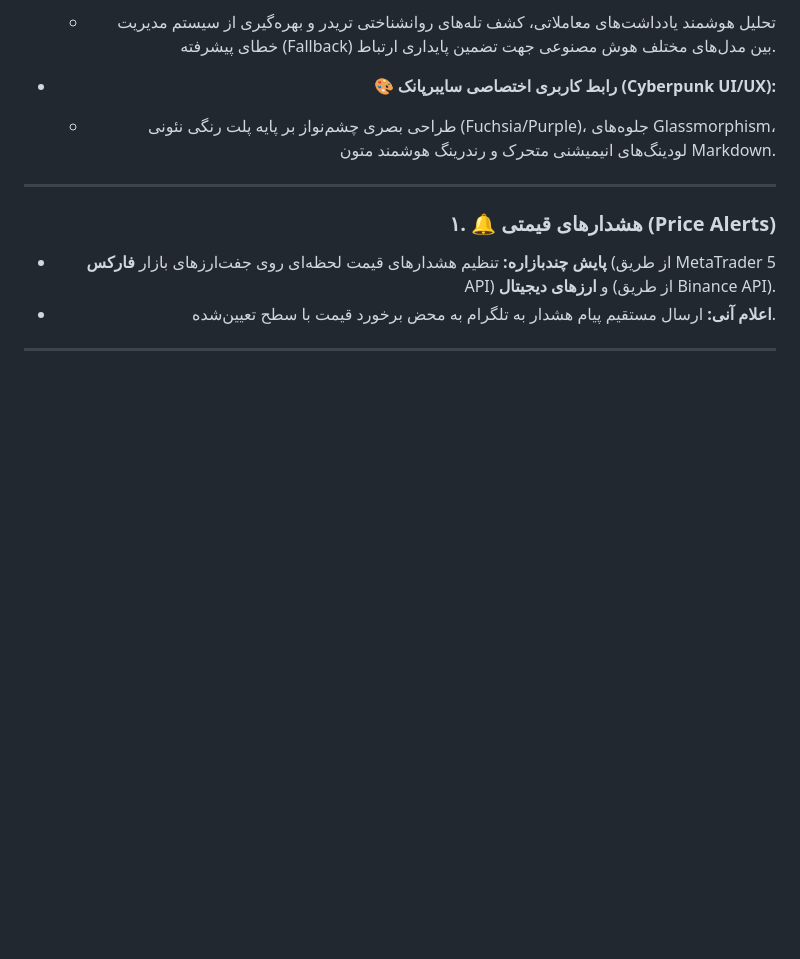
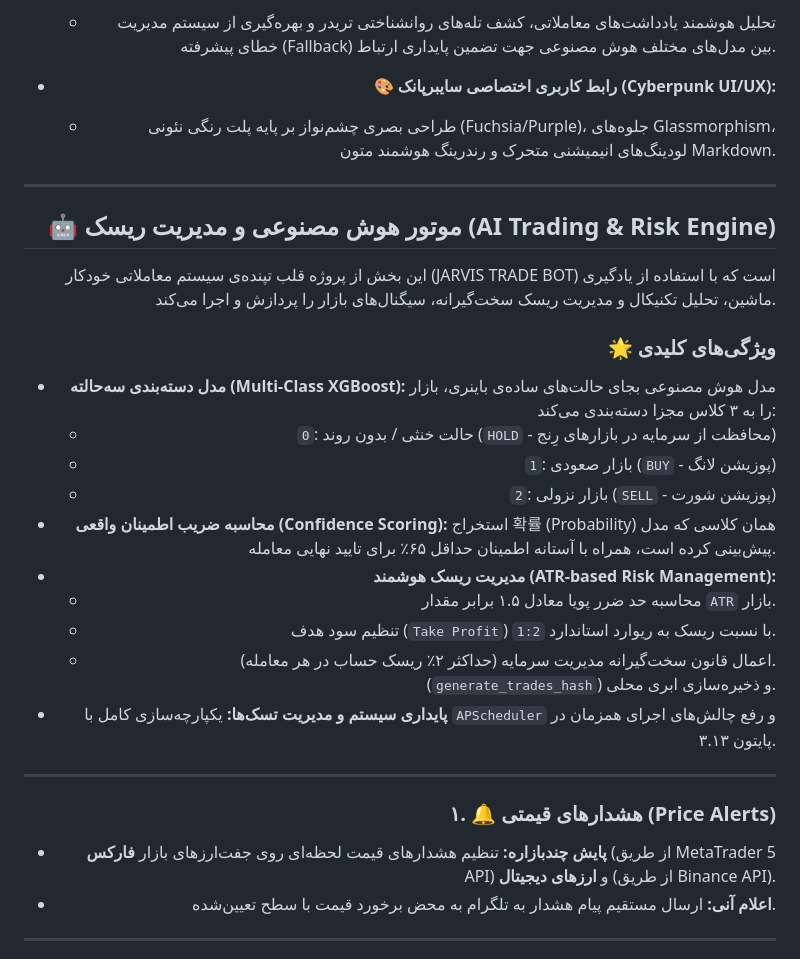
Before and after one commit to suniali/crypto75_bot, a Markdown page: README.md, the part around one of its changes. Rendered like a GitHub page; blank space fills up the shorter version.

```diff
--- a/README.md
+++ b/README.md
@@ -26,6 +26,25 @@
 
 * **🎨 رابط کاربری اختصاصی سایبرپانک (Cyberpunk UI/UX):**
   * طراحی بصری چشم‌نواز بر پایه پلت رنگی نئونی (Fuchsia/Purple)، جلوه‌های Glassmorphism، لودینگ‌های انیمیشنی متحرک و رندرینگ هوشمند متون Markdown.
+---
+
+## 🤖 موتور هوش مصنوعی و مدیریت ریسک (AI Trading & Risk Engine)
+
+این بخش از پروژه قلب تپنده‌ی سیستم معاملاتی خودکار (JARVIS TRADE BOT) است که با استفاده از یادگیری ماشین، تحلیل تکنیکال و مدیریت ریسک سخت‌گیرانه، سیگنال‌های بازار را پردازش و اجرا می‌کند.
+
+### 🌟 ویژگی‌های کلیدی
+* **مدل دسته‌بندی سه‌حالته (Multi-Class XGBoost):**
+  مدل هوش مصنوعی بجای حالت‌های ساده‌ی باینری، بازار را به ۳ کلاس مجزا دسته‌بندی می‌کند:
+  * `0`: حالت خنثی / بدون روند (`HOLD` - محافظت از سرمایه در بازارهای رِنج)
+  * `1`: بازار صعودی (`BUY` - پوزیشن لانگ)
+  * `2`: بازار نزولی (`SELL` - پوزیشن شورت)
+* **محاسبه ضریب اطمینان واقعی (Confidence Scoring):** استخراج 확률 (Probability) همان کلاسی که مدل پیش‌بینی کرده است، همراه با آستانه اطمینان حداقل ۶۵٪ برای تایید نهایی معامله.
+* **مدیریت ریسک هوشمند (ATR-based Risk Management):**
+  * محاسبه حد ضرر پویا معادل ۱.۵ برابر مقدار `ATR` بازار.
+  * تنظیم سود هدف (`Take Profit`) با نسبت ریسک به ریوارد استاندارد `1:2`.
+  * اعمال قانون سخت‌گیرانه مدیریت سرمایه (حداکثر ۲٪ ریسک حساب در هر معامله).
+(`generate_trades_hash`) و ذخیره‌سازی ابری محلی.
+* **پایداری سیستم و مدیریت تسک‌ها:** یکپارچه‌سازی کامل با `APScheduler` و رفع چالش‌های اجرای همزمان در پایتون ۳.۱۳.
 ---
 
 ### ۱. 🔔 هشدارهای قیمتی (Price Alerts)
```
Also changed, not shown: other parts of README.md (+1 -1 lines).
